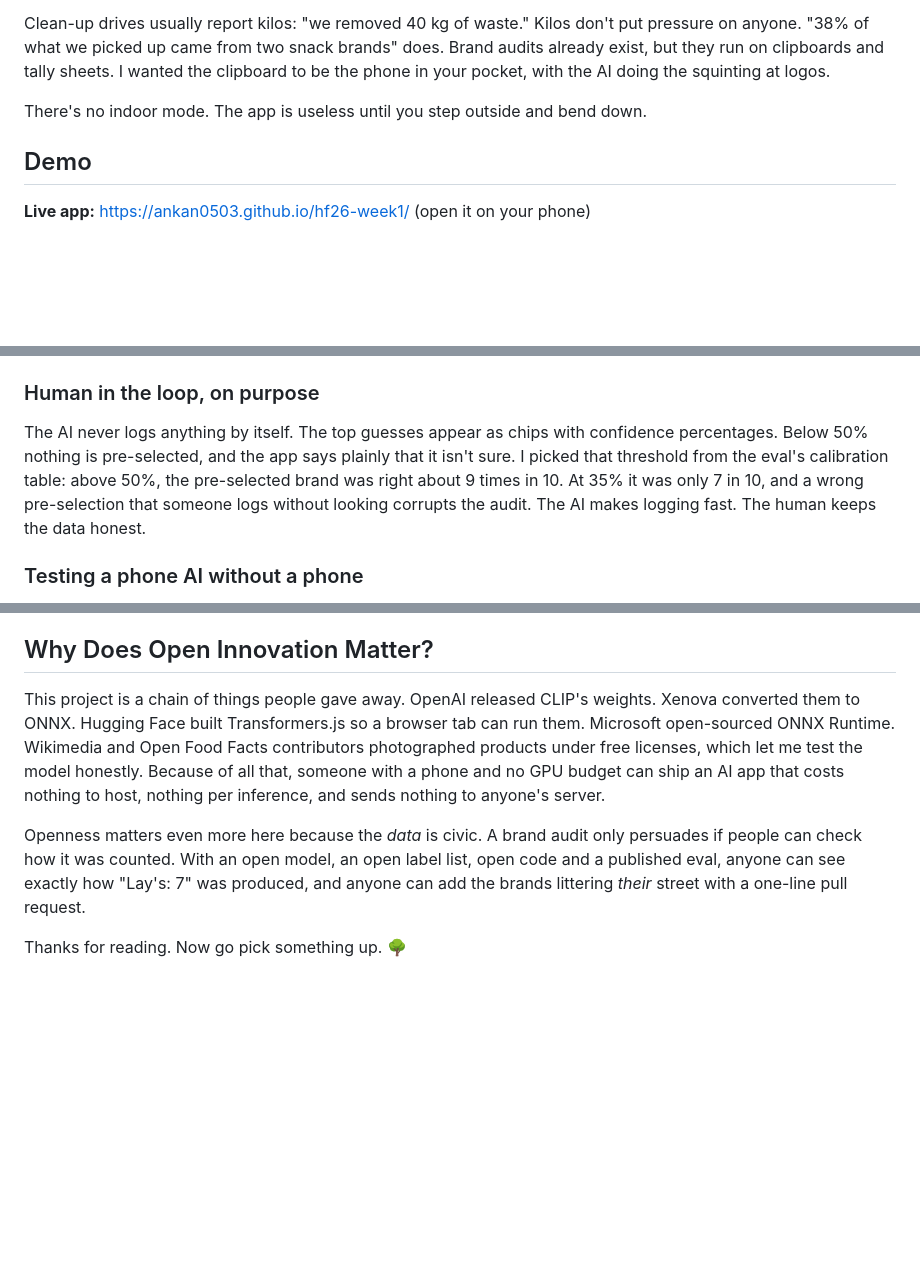
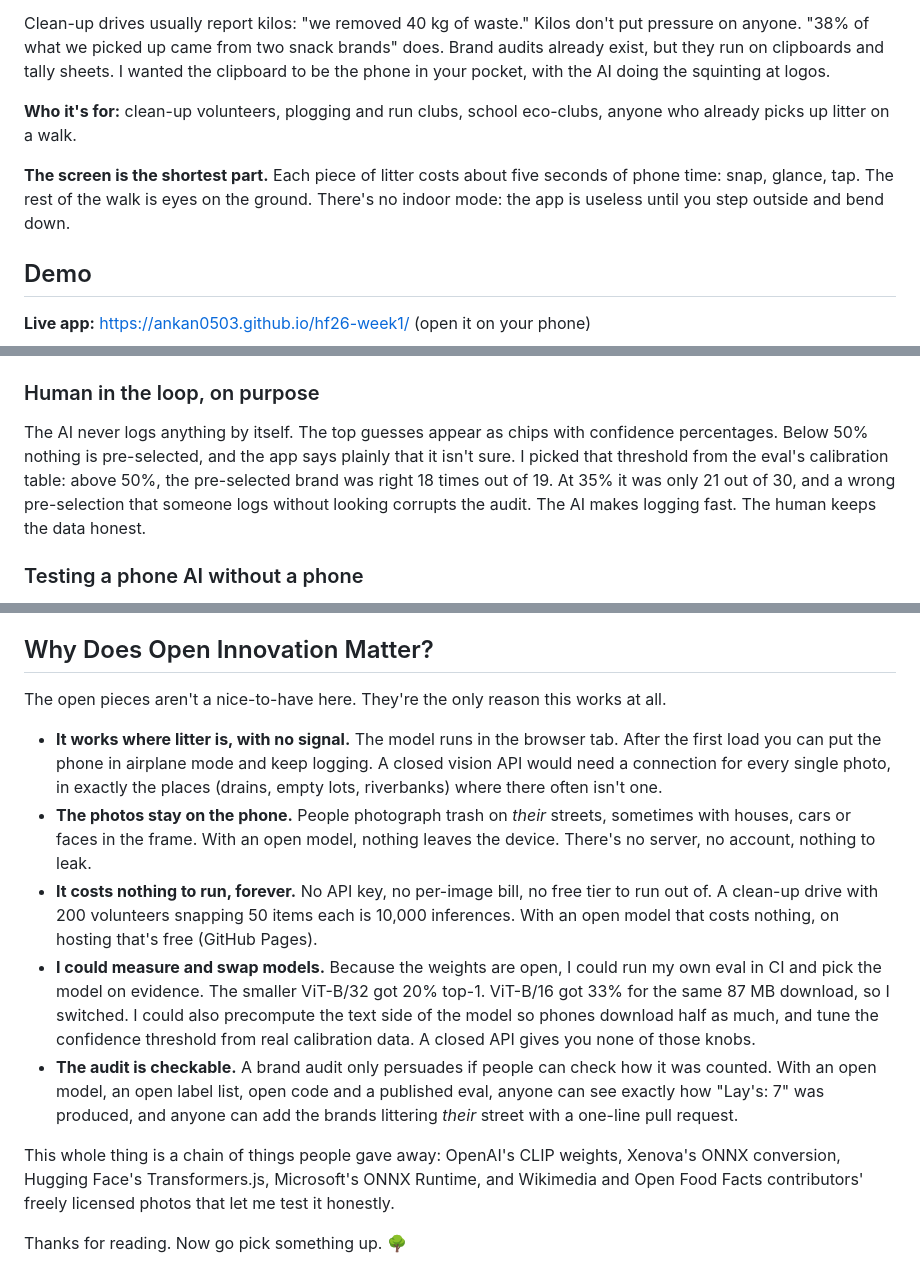
Before and after one commit to Ankan0503/hf26-week1, a Markdown page: POST.md, 3 parts joined by grey strips. Drawn GitHub-style; blank space fills up the shorter version.

Commit message:
Post: answer the challenge prompts directly (offline, privacy, cost, model swap) [skip ci]

```diff
--- a/POST.md
+++ b/POST.md
@@ -17,7 +17,9 @@ tags: devchallenge, hf26challenge
 
 Clean-up drives usually report kilos: "we removed 40 kg of waste." Kilos don't put pressure on anyone. "38% of what we picked up came from two snack brands" does. Brand audits already exist, but they run on clipboards and tally sheets. I wanted the clipboard to be the phone in your pocket, with the AI doing the squinting at logos.
 
-There's no indoor mode. The app is useless until you step outside and bend down.
+**Who it's for:** clean-up volunteers, plogging and run clubs, school eco-clubs, anyone who already picks up litter on a walk.
+
+**The screen is the shortest part.** Each piece of litter costs about five seconds of phone time: snap, glance, tap. The rest of the walk is eyes on the ground. There's no indoor mode: the app is useless until you step outside and bend down.
 
 ## Demo
 
@@ -56,7 +58,7 @@ Brands live in `data/labels.json`. Adding your city's brands is a one-line pull
 
 ### Human in the loop, on purpose
 
-The AI never logs anything by itself. The top guesses appear as chips with confidence percentages. Below 50% nothing is pre-selected, and the app says plainly that it isn't sure. I picked that threshold from the eval's calibration table: above 50%, the pre-selected brand was right about 9 times in 10. At 35% it was only 7 in 10, and a wrong pre-selection that someone logs without looking corrupts the audit. The AI makes logging fast. The human keeps the data honest.
+The AI never logs anything by itself. The top guesses appear as chips with confidence percentages. Below 50% nothing is pre-selected, and the app says plainly that it isn't sure. I picked that threshold from the eval's calibration table: above 50%, the pre-selected brand was right 18 times out of 19. At 35% it was only 21 out of 30, and a wrong pre-selection that someone logs without looking corrupts the audit. The AI makes logging fast. The human keeps the data honest.
 
 ### Testing a phone AI without a phone
 
@@ -86,8 +88,14 @@ Test set: 122 freely licensed photos across 41 brands; chance level is about 2%.
 
 ## Why Does Open Innovation Matter?
 
-This project is a chain of things people gave away. OpenAI released CLIP's weights. Xenova converted them to ONNX. Hugging Face built Transformers.js so a browser tab can run them. Microsoft open-sourced ONNX Runtime. Wikimedia and Open Food Facts contributors photographed products under free licenses, which let me test the model honestly. Because of all that, someone with a phone and no GPU budget can ship an AI app that costs nothing to host, nothing per inference, and sends nothing to anyone's server.
+The open pieces aren't a nice-to-have here. They're the only reason this works at all.
 
-Openness matters even more here because the *data* is civic. A brand audit only persuades if people can check how it was counted. With an open model, an open label list, open code and a published eval, anyone can see exactly how "Lay's: 7" was produced, and anyone can add the brands littering *their* street with a one-line pull request.
+- **It works where litter is, with no signal.** The model runs in the browser tab. After the first load you can put the phone in airplane mode and keep logging. A closed vision API would need a connection for every single photo, in exactly the places (drains, empty lots, riverbanks) where there often isn't one.
+- **The photos stay on the phone.** People photograph trash on *their* streets, sometimes with houses, cars or faces in the frame. With an open model, nothing leaves the device. There's no server, no account, nothing to leak.
+- **It costs nothing to run, forever.** No API key, no per-image bill, no free tier to run out of. A clean-up drive with 200 volunteers snapping 50 items each is 10,000 inferences. With an open model that costs nothing, on hosting that's free (GitHub Pages).
+- **I could measure and swap models.** Because the weights are open, I could run my own eval in CI and pick the model on evidence. The smaller ViT-B/32 got 20% top-1. ViT-B/16 got 33% for the same 87 MB download, so I switched. I could also precompute the text side of the model so phones download half as much, and tune the confidence threshold from real calibration data. A closed API gives you none of those knobs.
+- **The audit is checkable.** A brand audit only persuades if people can check how it was counted. With an open model, an open label list, open code and a published eval, anyone can see exactly how "Lay's: 7" was produced, and anyone can add the brands littering *their* street with a one-line pull request.
+
+This whole thing is a chain of things people gave away: OpenAI's CLIP weights, Xenova's ONNX conversion, Hugging Face's Transformers.js, Microsoft's ONNX Runtime, and Wikimedia and Open Food Facts contributors' freely licensed photos that let me test it honestly.
 
 Thanks for reading. Now go pick something up. 🌳
```
